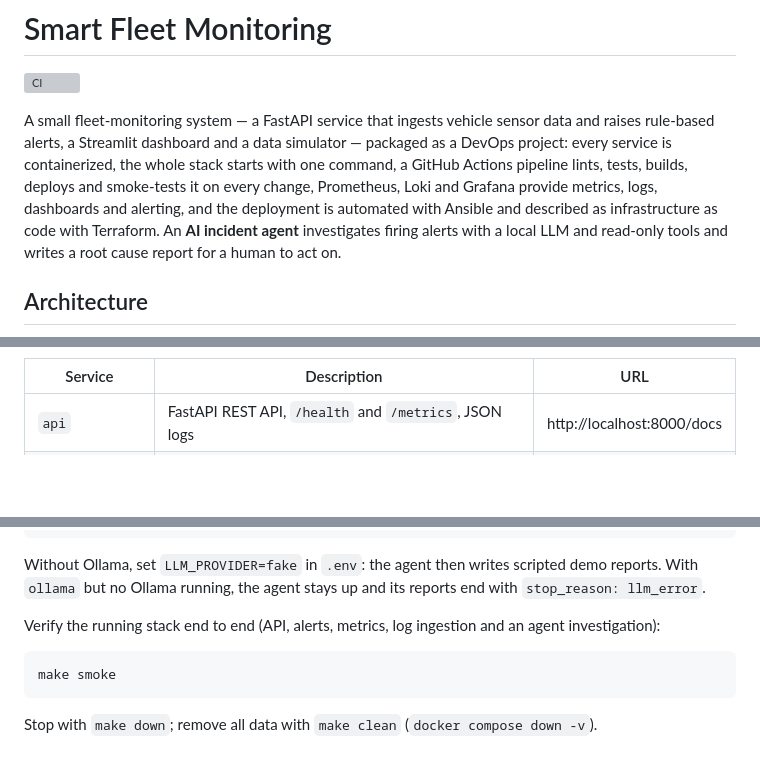
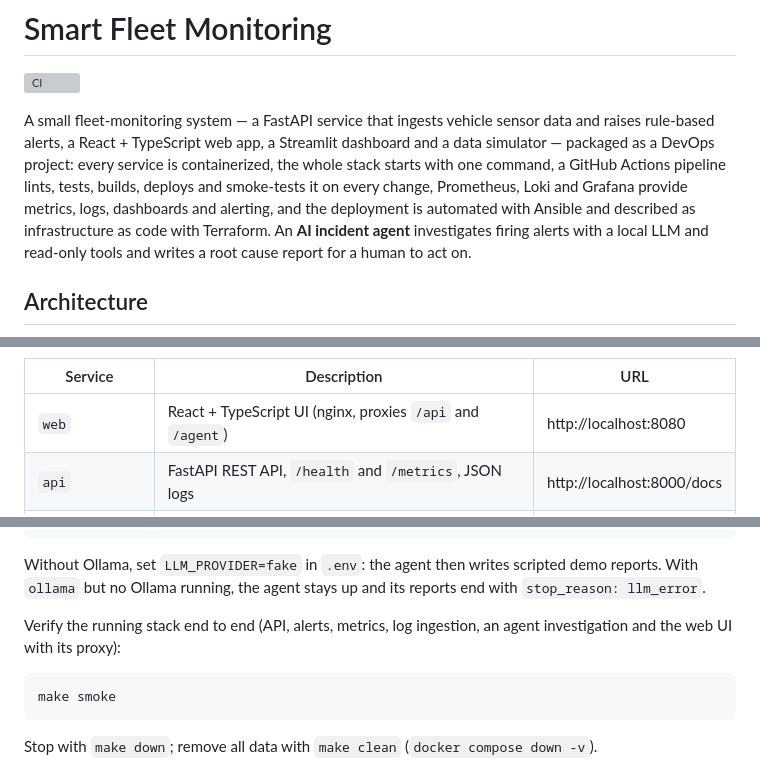
Before and after one commit to Ilsuyuksel133/smart-fleet, a Markdown page: README.md, 3 parts joined by grey strips. GitHub-like rendering; blank space fills up the shorter version; grey boxes are pictures that could not be loaded.

````diff
--- a/README.md
+++ b/README.md
@@ -2,7 +2,7 @@
 
 [![CI](https://github.com/Ilsuyuksel133/smart-fleet/actions/workflows/ci.yml/badge.svg)](https://github.com/Ilsuyuksel133/smart-fleet/actions/workflows/ci.yml)
 
-A small fleet-monitoring system — a FastAPI service that ingests vehicle sensor data and raises rule-based alerts, a Streamlit dashboard and a data simulator — packaged as a DevOps project: every service is containerized, the whole stack starts with one command, a GitHub Actions pipeline lints, tests, builds, deploys and smoke-tests it on every change, Prometheus, Loki and Grafana provide metrics, logs, dashboards and alerting, and the deployment is automated with Ansible and described as infrastructure as code with Terraform. An **AI incident agent** investigates firing alerts with a local LLM and read-only tools and writes a root cause report for a human to act on.
+A small fleet-monitoring system — a FastAPI service that ingests vehicle sensor data and raises rule-based alerts, a React + TypeScript web app, a Streamlit dashboard and a data simulator — packaged as a DevOps project: every service is containerized, the whole stack starts with one command, a GitHub Actions pipeline lints, tests, builds, deploys and smoke-tests it on every change, Prometheus, Loki and Grafana provide metrics, logs, dashboards and alerting, and the deployment is automated with Ansible and described as infrastructure as code with Terraform. An **AI incident agent** investigates firing alerts with a local LLM and read-only tools and writes a root cause report for a human to act on.
 
 ## Architecture
 
@@ -26,6 +29,7 @@ flowchart LR
 
 | Service | Description | URL |
 |---|---|---|
+| `web` | React + TypeScript UI (nginx, proxies `/api` and `/agent`) | http://localhost:8080 |
 | `api` | FastAPI REST API, `/health` and `/metrics`, JSON logs | http://localhost:8000/docs |
 | `dashboard` | Streamlit UI: vehicles and alerts, plus an **Incidents** page with the agent's reports | http://localhost:8501 |
 | `simulator` | Sends random sensor readings every few seconds | – |
@@ -56,7 +60,7 @@ ollama pull qwen3:8b
 
 Without Ollama, set `LLM_PROVIDER=fake` in `.env`: the agent then writes scripted demo reports. With `ollama` but no Ollama running, the agent stays up and its reports end with `stop_reason: llm_error`.
 
-Verify the running stack end to end (API, alerts, metrics, log ingestion and an agent investigation):
+Verify the running stack end to end (API, alerts, metrics, log ingestion, an agent investigation and the web UI with its proxy):
 
 ```bash
 make smoke
````
Also changed, not shown: other parts of README.md (+22 -10 lines), docs/images/web-fleet.png (added), docs/images/web-incident.png (added), docs/images/web-vehicle.png (added).
